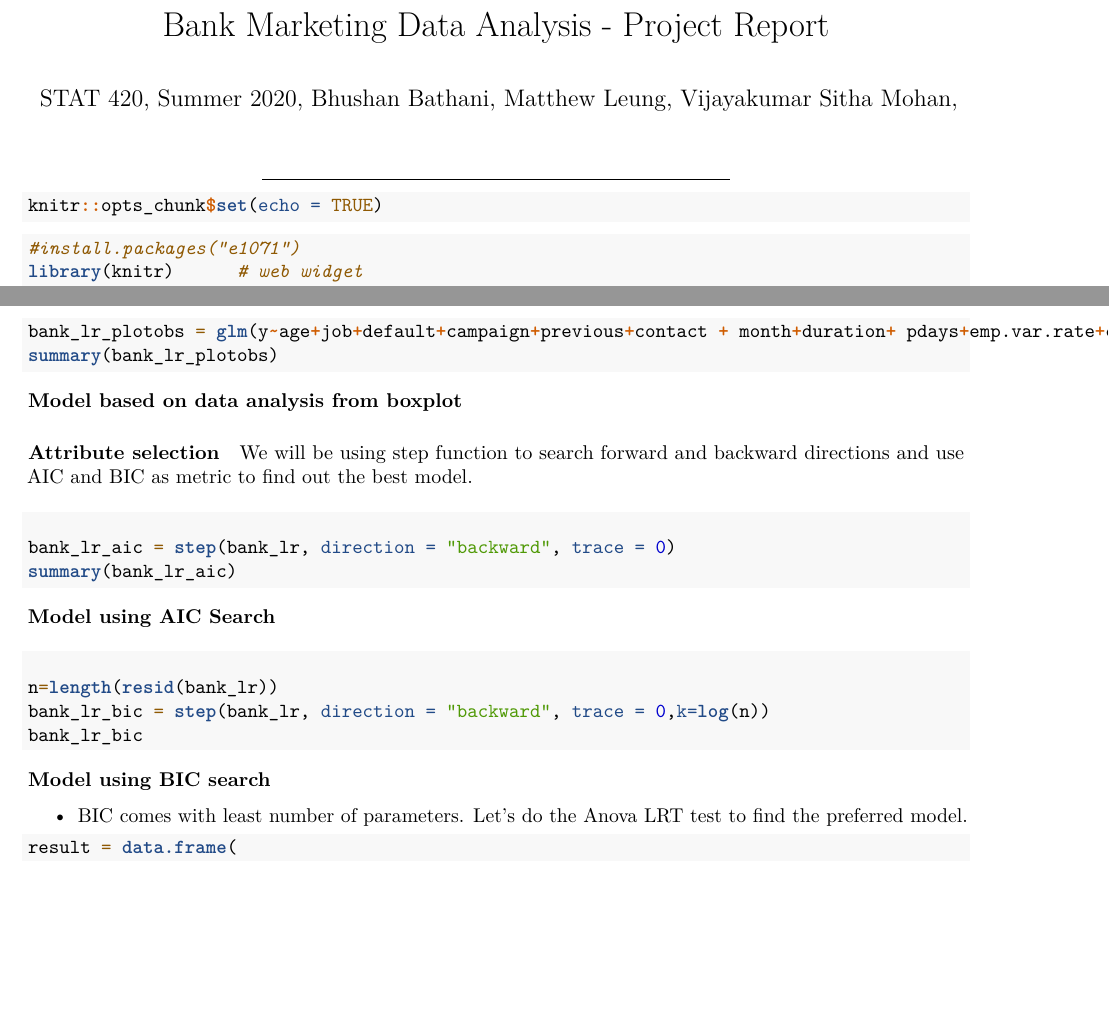
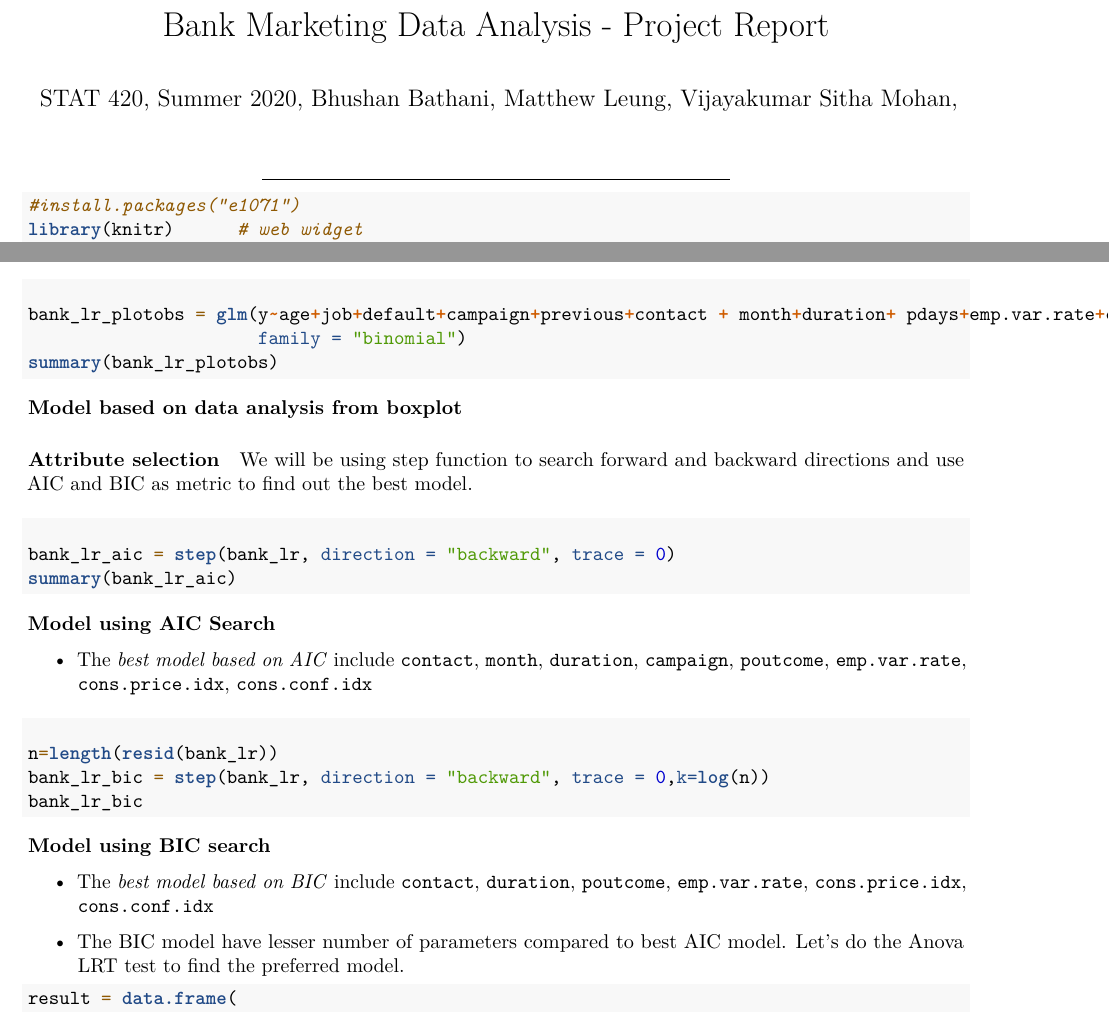
Before and after one commit to smvijaykumar/stat420-group-project, an R Markdown document (data-analysis-project-report.Rmd): two parts of pages 1 and 6 of 15, joined at a grey line, cut so that both start at the same text, the shorter picture padded with empty space. Rendered offline with R 4.5, knitr and Pandoc, then LaTeX, with nearby package versions; the code chunks are not run, so their results and figures are left out; both versions are drawn in the output format of the newer one.

Commit message:
narrative change

````diff
--- a/data-analysis-project-report.Rmd
+++ b/data-analysis-project-report.Rmd
@@ -3,10 +3,10 @@ title: 'Bank Marketing Data Analysis - Project Report'
 author: "STAT 420, Summer 2020, Bhushan Bathani, Matthew Leung, Vijayakumar Sitha Mohan,"
 date: ''
 output:
+  pdf_document: default
   html_document:
     theme: readable
     toc: yes
-  pdf_document: default
 urlcolor: cyan
 ---
 
@@ -26,7 +26,7 @@ font-size:16px
 
 ***
 
-```{r setup, include=TRUE}
+```{r setup, include=FALSE}
 knitr::opts_chunk$set(echo = TRUE)
 ```
 
@@ -367,20 +371,26 @@ summary(bank_lr_plotobs)
 We will be using step function to search  forward and backward directions and use AIC and BIC as metric to find out the best model.
 
 #### Model using AIC Search
+
 ```{r warning=FALSE}
 bank_lr_aic = step(bank_lr, direction = "backward", trace = 0)
 summary(bank_lr_aic)
 ```
 
+- The *best model based on AIC* include `contact`,  `month`, `duration`, `campaign`, `poutcome`, `emp.var.rate`, `cons.price.idx`, `cons.conf.idx`
+
+
 #### Model using BIC search
+
 ```{r}
 n=length(resid(bank_lr))
 bank_lr_bic = step(bank_lr, direction = "backward", trace = 0,k=log(n))
 bank_lr_bic
-
 ```
 
-- BIC comes with least number of parameters. Let's do the Anova LRT test to find the preferred model.
+- The *best model based on BIC* include `contact`, `duration`, `poutcome`, `emp.var.rate`, `cons.price.idx`, `cons.conf.idx`
+
+- The BIC model have lesser number of parameters compared to best AIC model. Let's do the Anova LRT test to find the preferred model.
 
 ```{r warning=FALSE}
 
````
Also changed, not shown: data-analysis-project-report.Rmd (14 more changed lines).
